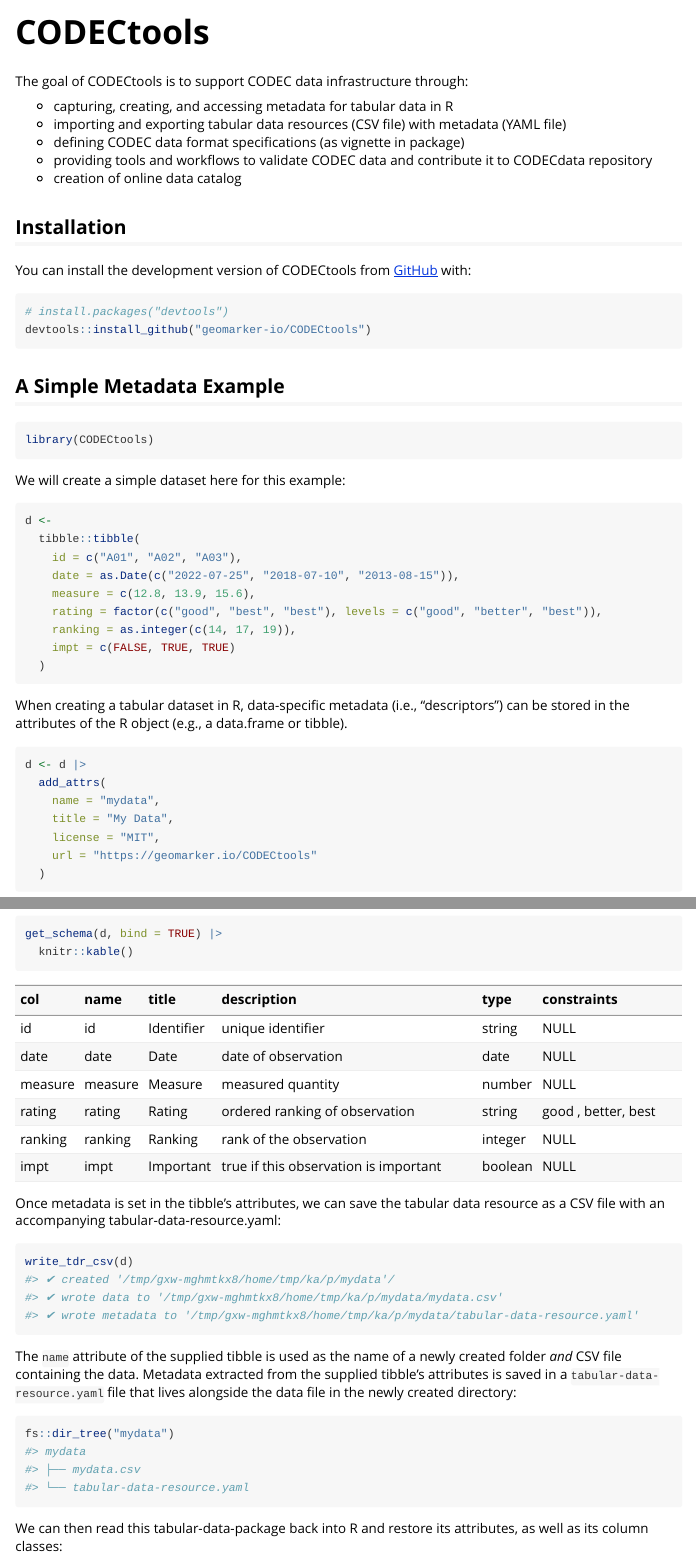
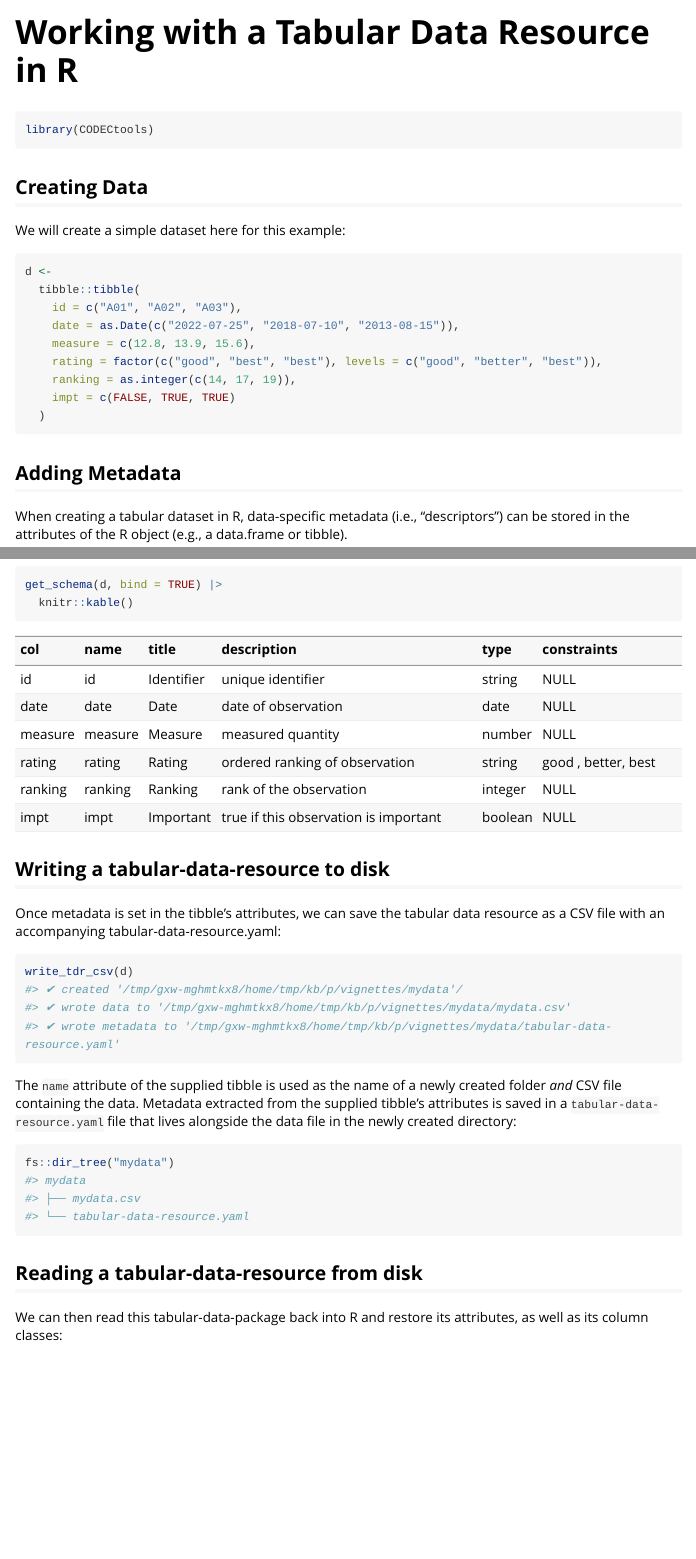
Before and after one commit to geomarker-io/codec, an R Markdown document (vignettes/tabular-data-resource.Rmd): the page in a window 1100 px wide, from its top, and a second part further down, joined at a grey line. Rendered offline with R 4.5, knitr and Pandoc, with nearby package versions; both versions are drawn in the output format of the newer one; long lines of code are wrapped; badge pictures from the web are left out.

Commit message:
put most of readme into a vignette

````diff
--- a/README.Rmd
+++ b/vignettes/tabular-data-resource.Rmd
@@ -1,46 +1,24 @@
 ---
-output: github_document
+title: "Working with a Tabular Data Resource in R"
+output: rmarkdown::html_vignette
+vignette: >
+  %\VignetteIndexEntry{tabular-data-resource}
+  %\VignetteEngine{knitr::rmarkdown}
+  %\VignetteEncoding{UTF-8}
 ---
-
-<!-- README.md is generated from README.Rmd. Please edit that file -->
 
 ```{r, include = FALSE}
 knitr::opts_chunk$set(
   collapse = TRUE,
-  comment = "#>",
-  fig.path = "man/figures/README-",
-  out.width = "100%"
+  comment = "#>"
 )
 ```
 
-# CODECtools
-
-<!-- badges: start -->
-[![R-CMD-check](https://github.com/geomarker-io/CODECtools/actions/workflows/R-CMD-check.yaml/badge.svg)](https://github.com/geomarker-io/CODECtools/actions/workflows/R-CMD-check.yaml)
-<!-- badges: end -->
-
-The goal of CODECtools is to support CODEC data infrastructure through:
-
-- capturing, creating, and accessing metadata for tabular data in R
-- importing and exporting tabular data resources (CSV file) with metadata (YAML file)
-- defining CODEC data format specifications (as vignette in package)
-- providing tools and workflows to validate CODEC data and contribute it to CODECdata repository
-- creation of online data catalog
-
-## Installation
-
-You can install the development version of CODECtools from [GitHub](https://github.com/) with:
-
-```{r, eval = FALSE}
-# install.packages("devtools")
-devtools::install_github("geomarker-io/CODECtools")
+```{r setup}
+library(CODECtools)
 ```
 
-## A Simple Metadata Example
-
-```{r}
-library(CODECtools)
-```
+## Creating Data
 
 We will create a simple dataset here for this example:
 
@@ -55,6 +33,8 @@ d <-
     impt = c(FALSE, TRUE, TRUE)
   )
 ```
+
+## Adding Metadata
 
 When creating a tabular dataset in R, data-specific metadata (i.e., "descriptors") can be stored in the attributes of the R object (e.g., a data.frame or tibble).
 
@@ -101,6 +81,8 @@ get_schema(d, bind = TRUE) |>
   knitr::kable()
 ```
 
+## Writing a tabular-data-resource to disk
+
 Once metadata is set in the tibble's attributes, we can save the tabular data resource as a CSV file with an accompanying tabular-data-resource.yaml:
 
 ```{r}
@@ -114,6 +96,8 @@ fs::dir_tree("mydata")
 
 ```
 
+## Reading a tabular-data-resource from disk
+
 We can then read this tabular-data-package back into R and restore its attributes, as well as its column classes:
 
 ```{r}
````
Also changed, not shown: R/tdr.R (+5 -5 lines), README.md, 6 other files.
